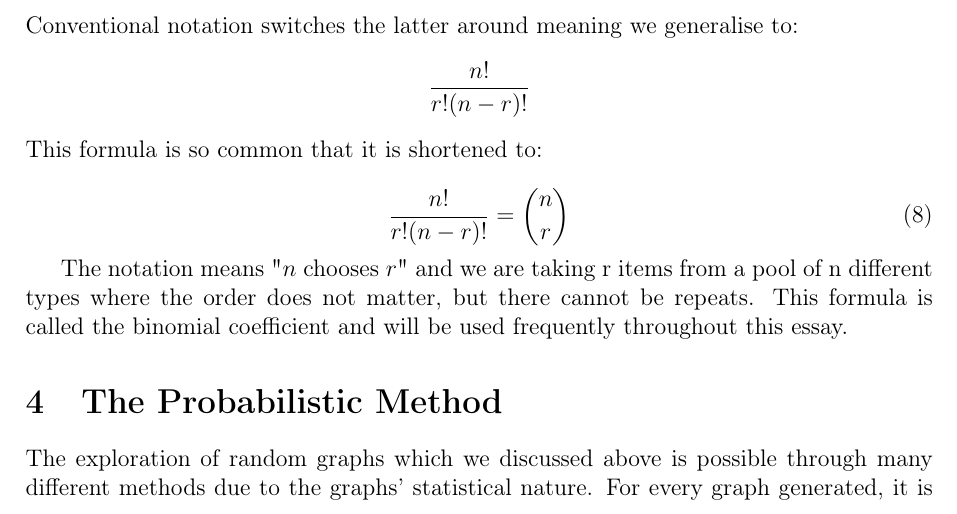
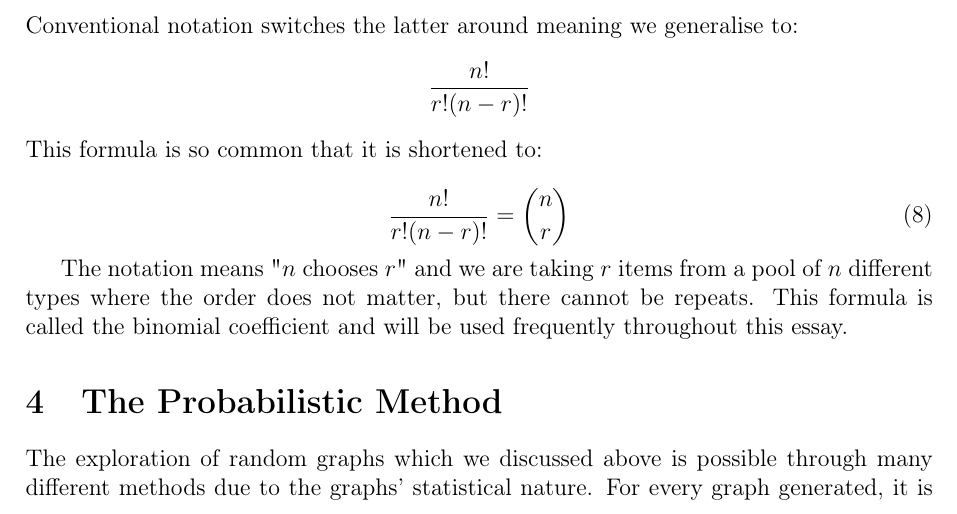
Before and after one commit to informatiky/LaTeX, a LaTeX document (Extended Essay/Johannes - Mathematics Extended Essay - Probabilistic method.tex): part of page 8 of 19, cut so that both start at the same text. Compiled offline with pdfLaTeX.

Commit message:
Auto-commit: 2026-09-13 19:53:34

```diff
--- a/Extended Essay/Johannes - Mathematics Extended Essay - Probabilistic method.tex
+++ b/Extended Essay/Johannes - Mathematics Extended Essay - Probabilistic method.tex
@@ -322,7 +322,7 @@ This formula is so common that it is shortened to:
     \frac{n!}{r!(n-r)!} = \binom{n}{r}
 \end{equation}
 
-The notation means "\(n\) chooses \(r\)" and we are taking r items from a pool of n different types where the order does not matter, but there cannot be repeats. This formula is called the binomial coefficient and will be used frequently throughout this essay.
+The notation means "\(n\) chooses \(r\)" and we are taking \(r\) items from a pool of \(n\) different types where the order does not matter, but there cannot be repeats. This formula is called the binomial coefficient and will be used frequently throughout this essay.
 
 
 
```
